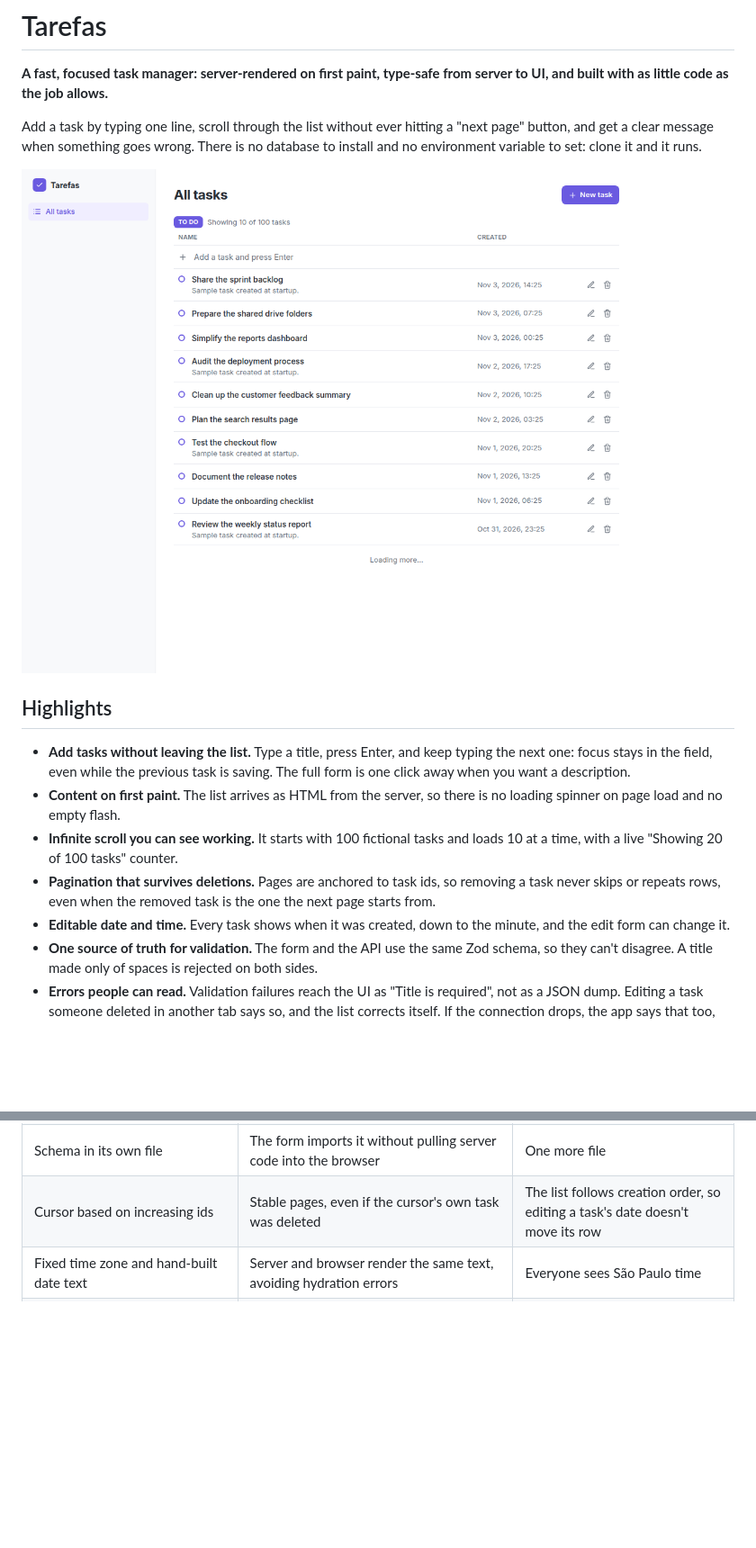
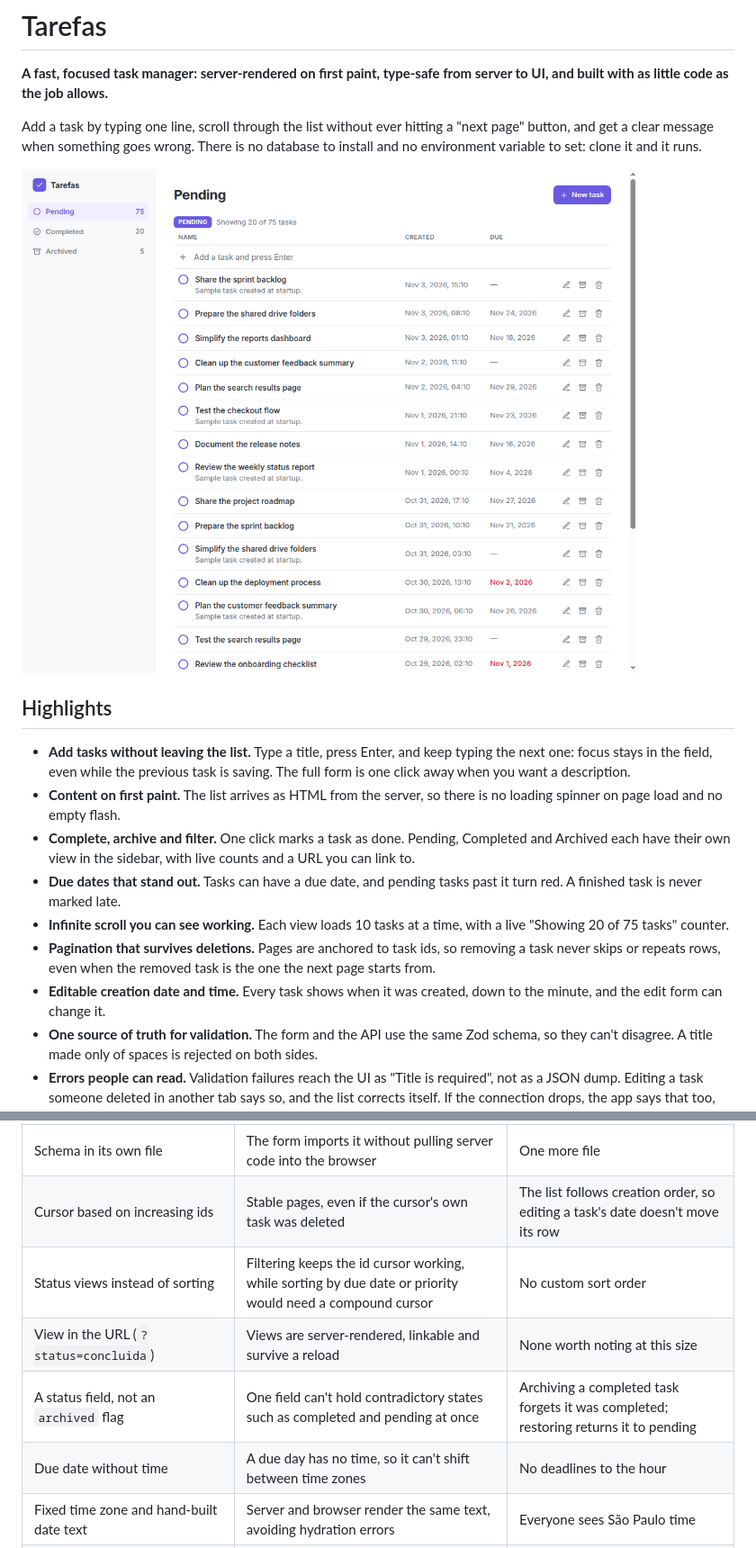
Before and after one commit to Rafaelafeijo/tarefas, a Markdown page: README.md, 2 parts joined by grey strips. Shown at 90% size. GitHub-like rendering; pictures changed too: docs/screenshots/list.png; blank space fills up the shorter version.

```diff
--- a/README.md
+++ b/README.md
@@ -10,9 +10,11 @@ Add a task by typing one line, scroll through the list without ever hitting a "n
 
 - **Add tasks without leaving the list.** Type a title, press Enter, and keep typing the next one: focus stays in the field, even while the previous task is saving. The full form is one click away when you want a description.
 - **Content on first paint.** The list arrives as HTML from the server, so there is no loading spinner on page load and no empty flash.
-- **Infinite scroll you can see working.** It starts with 100 fictional tasks and loads 10 at a time, with a live "Showing 20 of 100 tasks" counter.
+- **Complete, archive and filter.** One click marks a task as done. Pending, Completed and Archived each have their own view in the sidebar, with live counts and a URL you can link to.
+- **Due dates that stand out.** Tasks can have a due date, and pending tasks past it turn red. A finished task is never marked late.
+- **Infinite scroll you can see working.** Each view loads 10 tasks at a time, with a live "Showing 20 of 75 tasks" counter.
 - **Pagination that survives deletions.** Pages are anchored to task ids, so removing a task never skips or repeats rows, even when the removed task is the one the next page starts from.
-- **Editable date and time.** Every task shows when it was created, down to the minute, and the edit form can change it.
+- **Editable creation date and time.** Every task shows when it was created, down to the minute, and the edit form can change it.
 - **One source of truth for validation.** The form and the API use the same Zod schema, so they can't disagree. A title made only of spaces is rejected on both sides.
 - **Errors people can read.** Validation failures reach the UI as "Title is required", not as a JSON dump. Editing a task someone deleted in another tab says so, and the list corrects itself. If the connection drops, the app says that too, and quick add gives your text back.
 - **A real 404.** An unknown task id returns HTTP 404 with a friendly page, not a 200 with an error message inside.
@@ -152,6 +169,10 @@ curl -G http://localhost:3000/api/trpc/tasks.list \
 | ISO date strings | Travel through JSON unchanged, with no superjson or `Date` transformer | Dates must be parsed before display |
 | Schema in its own file | The form imports it without pulling server code into the browser | One more file |
 | Cursor based on increasing ids | Stable pages, even if the cursor's own task was deleted | The list follows creation order, so editing a task's date doesn't move its row |
+| Status views instead of sorting | Filtering keeps the id cursor working, while sorting by due date or priority would need a compound cursor | No custom sort order |
+| View in the URL (`?status=concluida`) | Views are server-rendered, linkable and survive a reload | None worth noting at this size |
+| A status field, not an `archived` flag | One field can't hold contradictory states such as completed and pending at once | Archiving a completed task forgets it was completed; restoring returns it to pending |
+| Due date without time | A due day has no time, so it can't shift between time zones | No deadlines to the hour |
 | Fixed time zone and hand-built date text | Server and browser render the same text, avoiding hydration errors | Everyone sees São Paulo time |
 | Quick add input is never disabled | A disabled input loses focus, and anything typed next would be lost | Several requests can run at once, which the store handles fine |
 | `networkMode: "always"` in TanStack Query | Offline requests fail with a message instead of pausing silently | No automatic resume when the connection returns |
```
Also changed, not shown: other parts of README.md (+33 -17 lines), docs/screenshots/completed.png (added), docs/screenshots/edit.png, docs/screenshots/form.png, docs/screenshots/mobile.png.
